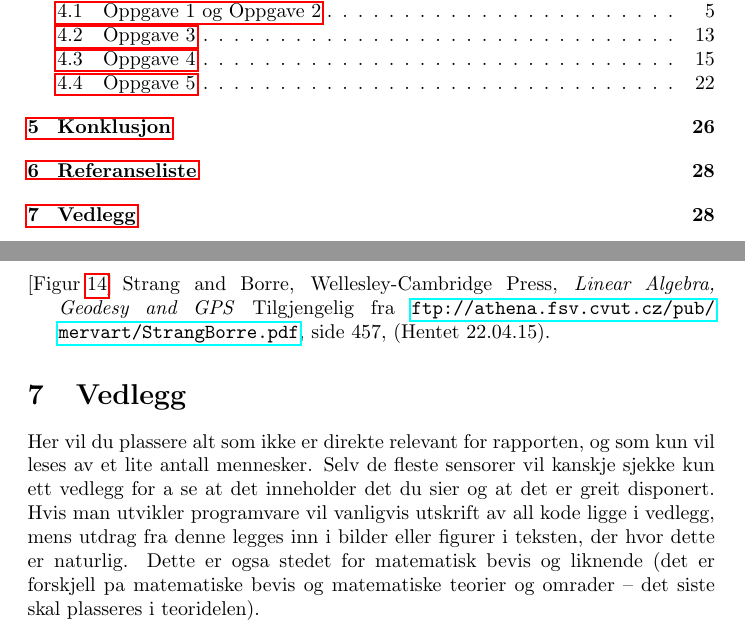
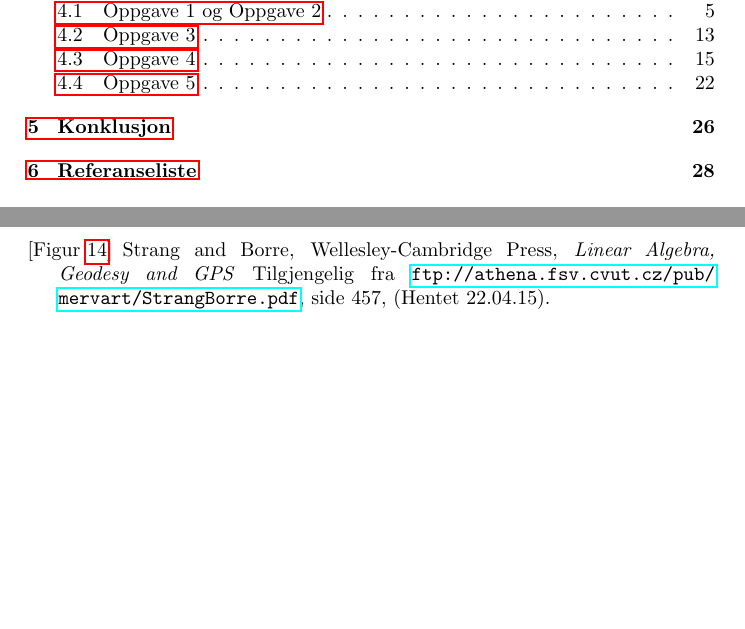
Before and after one commit to TeamTobb/Math2-project2, a LaTeX document (Project 2.tex): two parts of pages 4 and 29 of 29, joined at a grey line, cut so that both start at the same text, the shorter picture padded with empty space. Compiled offline with pdfLaTeX.

Commit message:
- Vedlegg

```diff
--- a/Project 2.tex
+++ b/Project 2.tex
@@ -91,9 +91,9 @@
 \input{sections/Bibliograph/Bibliography.tex}
 
 
-\section{Vedlegg} % (fold)
-\label{sec:vedlegg}
-\input{sections/Appendix/Appendix.tex}
+%\section{Vedlegg} % (fold)
+%\label{sec:vedlegg}
+%\input{sections/Appendix/Appendix.tex}
 % section vedlegg (end)
 
 \end{document}
```
